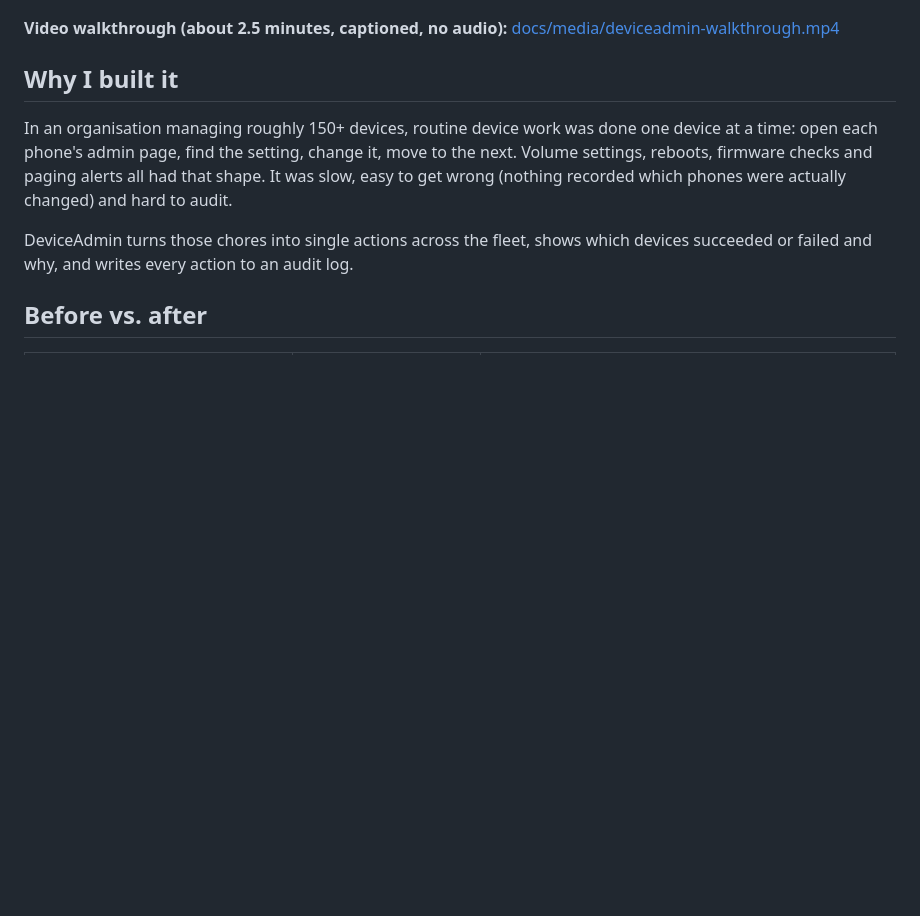
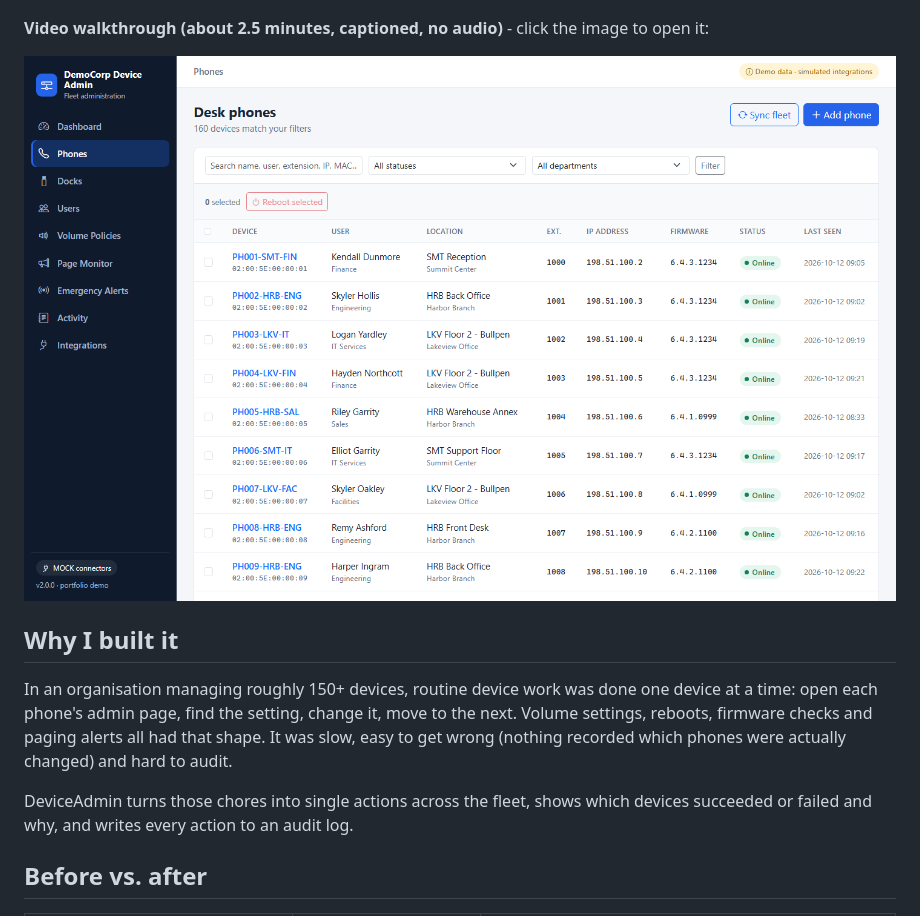
Before and after one commit to TommyChivite-23/deviceadmin, a Markdown page: README.md, the part around the change. Drawn GitHub-style; blank space fills up the shorter version.

Commit message:
docs: make the walkthrough video a clickable thumbnail

```diff
--- a/README.md
+++ b/README.md
@@ -15,7 +15,9 @@ through a connector layer, so everything here runs on simulated devices and fict
 <!-- SCREENSHOT 1: docs/images/01-dashboard.png -->
 ![Dashboard](docs/images/01-dashboard.png)
 
-**Video walkthrough (about 2.5 minutes, captioned, no audio):** [docs/media/deviceadmin-walkthrough.mp4](docs/media/deviceadmin-walkthrough.mp4)
+**Video walkthrough (about 2.5 minutes, captioned, no audio)** - click the image to open it:
+
+[![Watch the walkthrough video](docs/images/02-phone-inventory.png)](docs/media/deviceadmin-walkthrough.mp4)
 
 ## Why I built it
 
```
